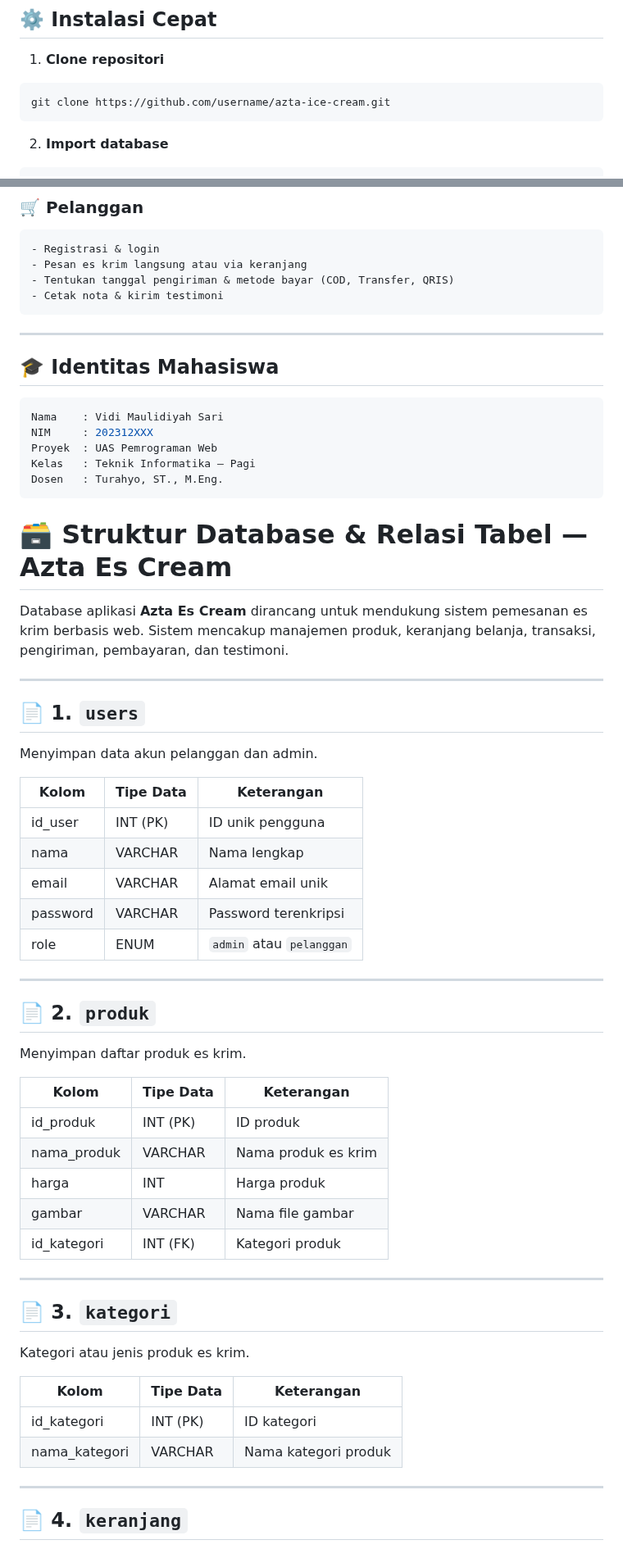
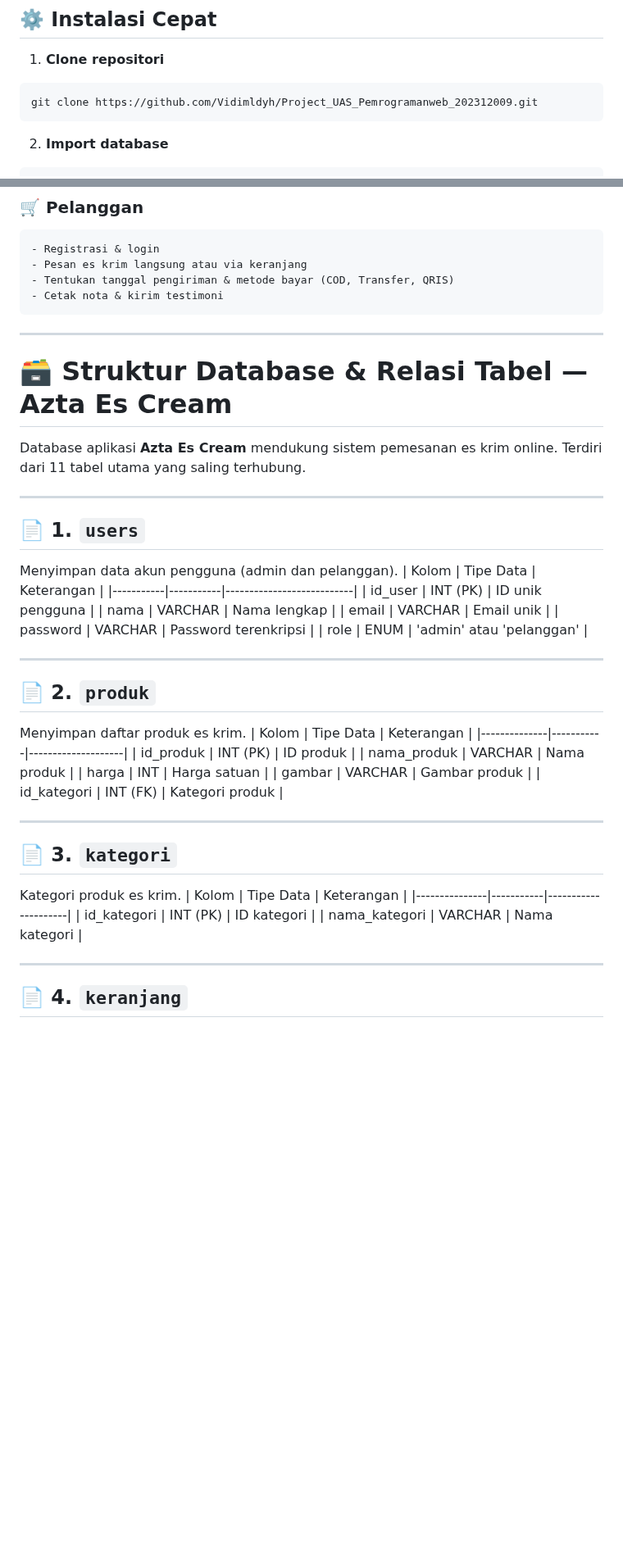
Before and after one commit to Vidimldyh/Project_UAS_Pemrogramanweb_202312009, a Markdown page: README.md, 2 parts joined by grey strips. Shown at 82% size. Rendered like a GitHub page; blank space fills up the shorter version.

Commit message:
Menambahkan file README.md

````diff
--- a/README.md
+++ b/README.md
@@ -80,7 +80,7 @@ AZTAICE_CREAM/
 
 1. **Clone repositori**
 ```bash
-git clone https://github.com/username/azta-ice-cream.git
+git clone https://github.com/Vidimldyh/Project_UAS_Pemrogramanweb_202312009.git
 ```
 
 2. **Import database**
@@ -132,58 +132,42 @@ http://localhost/azta_ice_cream/index.php
 ```
 
 ---
-
-## 🎓 Identitas Mahasiswa
-
-```yaml
-Nama    : Vidi Maulidiyah Sari
-NIM     : 202312XXX
-Proyek  : UAS Pemrograman Web
-Kelas   : Teknik Informatika – Pagi
-Dosen   : Turahyo, ST., M.Eng.
-```
 # 🗃 Struktur Database & Relasi Tabel — Azta Es Cream
 
-Database aplikasi **Azta Es Cream** dirancang untuk mendukung sistem pemesanan es krim berbasis web. Sistem mencakup manajemen produk, keranjang belanja, transaksi, pengiriman, pembayaran, dan testimoni.
+Database aplikasi **Azta Es Cream** mendukung sistem pemesanan es krim online. Terdiri dari 11 tabel utama yang saling terhubung.
 
 ---
 
 ## 📄 1. `users`
-
-Menyimpan data akun pelanggan dan admin.
-
-| Kolom        | Tipe Data  | Keterangan                  |
-|--------------|------------|-----------------------------|
-| id_user      | INT (PK)   | ID unik pengguna            |
-| nama         | VARCHAR    | Nama lengkap                |
-| email        | VARCHAR    | Alamat email unik           |
-| password     | VARCHAR    | Password terenkripsi        |
-| role         | ENUM       | `admin` atau `pelanggan`    |
+Menyimpan data akun pengguna (admin dan pelanggan).
+| Kolom     | Tipe Data | Keterangan                |
+|-----------|-----------|---------------------------|
+| id_user   | INT (PK)  | ID unik pengguna          |
+| nama      | VARCHAR   | Nama lengkap              |
+| email     | VARCHAR   | Email unik                |
+| password  | VARCHAR   | Password terenkripsi      |
+| role      | ENUM      | 'admin' atau 'pelanggan'  |
 
 ---
 
 ## 📄 2. `produk`
-
 Menyimpan daftar produk es krim.
-
-| Kolom         | Tipe Data  | Keterangan                  |
-|---------------|------------|-----------------------------|
-| id_produk     | INT (PK)   | ID produk                   |
-| nama_produk   | VARCHAR    | Nama produk es krim         |
-| harga         | INT        | Harga produk                |
-| gambar        | VARCHAR    | Nama file gambar            |
-| id_kategori   | INT (FK)   | Kategori produk             |
+| Kolom        | Tipe Data | Keterangan         |
+|--------------|-----------|--------------------|
+| id_produk    | INT (PK)  | ID produk          |
+| nama_produk  | VARCHAR   | Nama produk        |
+| harga        | INT       | Harga satuan       |
+| gambar       | VARCHAR   | Gambar produk      |
+| id_kategori  | INT (FK)  | Kategori produk    |
 
 ---
 
 ## 📄 3. `kategori`
-
-Kategori atau jenis produk es krim.
-
-| Kolom         | Tipe Data  | Keterangan           |
-|---------------|------------|----------------------|
-| id_kategori   | INT (PK)   | ID kategori          |
-| nama_kategori | VARCHAR    | Nama kategori produk |
+Kategori produk es krim.
+| Kolom         | Tipe Data | Keterangan          |
+|---------------|-----------|---------------------|
+| id_kategori   | INT (PK)  | ID kategori         |
+| nama_kategori | VARCHAR   | Nama kategori       |
 
 ---
 
````
Also changed, not shown: other parts of README.md (+91 -63 lines).
